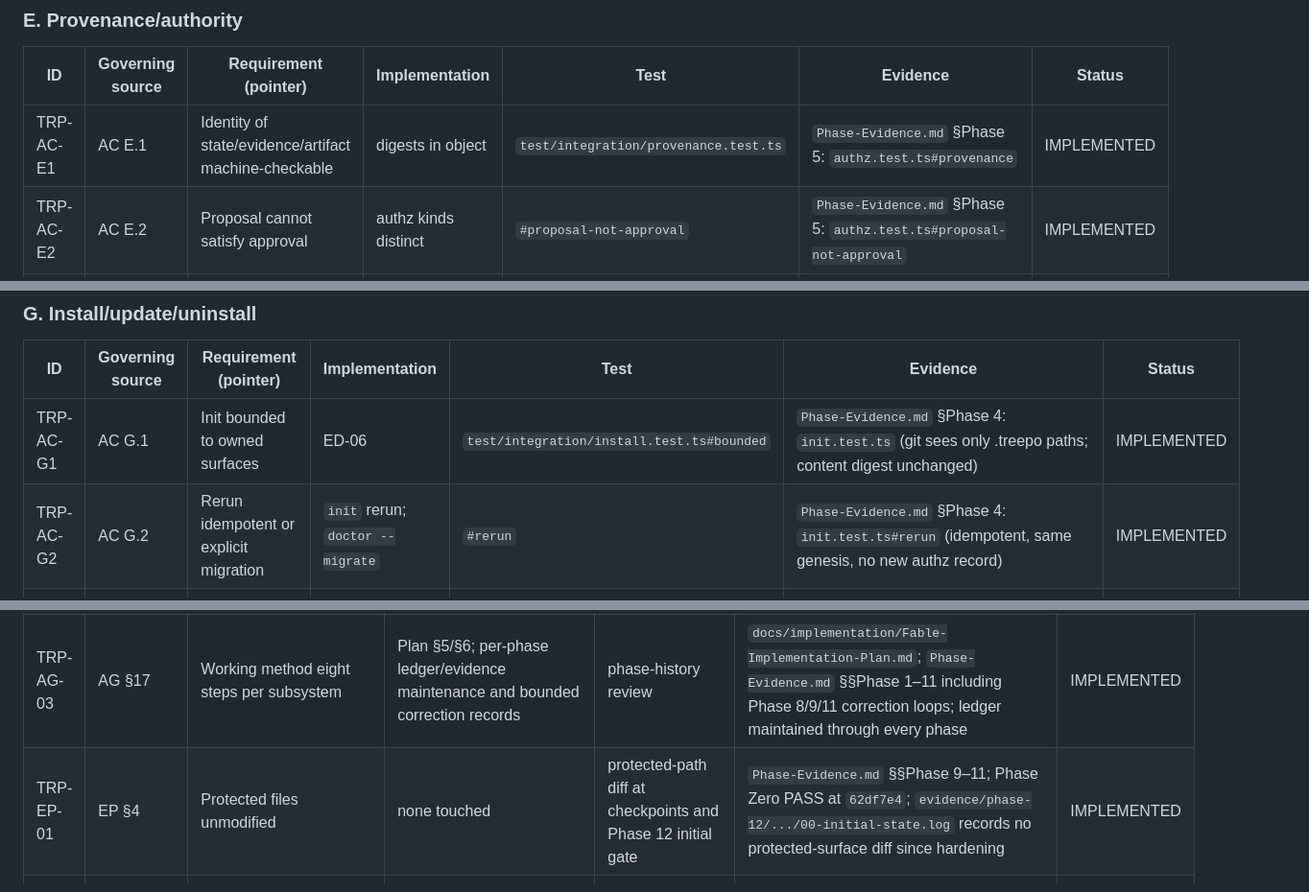
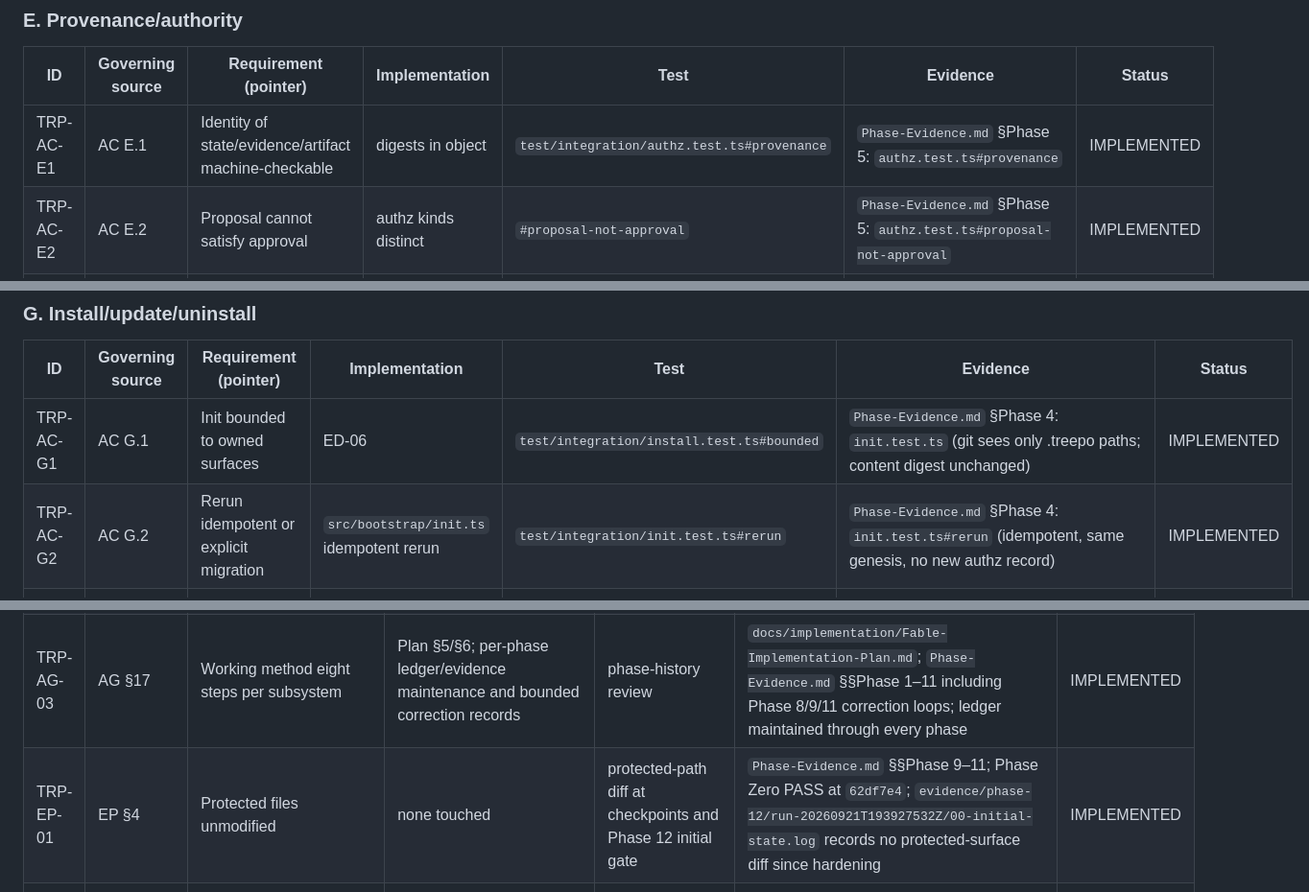
Before and after one commit to Justinhubbard37/TReePo-Universal-Repository-Harness, a Markdown page: docs/implementation/Traceability-Ledger.md, 3 parts joined by grey strips. Shown at 96% size. Rendered like a GitHub page.

```diff
--- a/docs/implementation/Traceability-Ledger.md
+++ b/docs/implementation/Traceability-Ledger.md
@@ -206,7 +206,7 @@
 
 | ID | Governing source | Requirement (pointer) | Implementation | Test | Evidence | Status |
 |---|---|---|---|---|---|---|
-| TRP-AC-E1 | AC E.1 | Identity of state/evidence/artifact machine-checkable | digests in object | `test/integration/provenance.test.ts` | `Phase-Evidence.md` §Phase 5: `authz.test.ts#provenance` | IMPLEMENTED |
+| TRP-AC-E1 | AC E.1 | Identity of state/evidence/artifact machine-checkable | digests in object | `test/integration/authz.test.ts#provenance` | `Phase-Evidence.md` §Phase 5: `authz.test.ts#provenance` | IMPLEMENTED |
 | TRP-AC-E2 | AC E.2 | Proposal cannot satisfy approval | authz kinds distinct | `#proposal-not-approval` | `Phase-Evidence.md` §Phase 5: `authz.test.ts#proposal-not-approval` | IMPLEMENTED |
 | TRP-AC-E3 | AC E.3 | Acceptance cannot imply implementation authorization | scope match | `#acceptance-not-impl` | `Phase-Evidence.md` §Phase 5: `authz.test.ts#acceptance-not-impl` | IMPLEMENTED |
 | TRP-AC-E4 | AC E.4 | Mechanical PASS cannot authenticate human intent | validator output labelled mechanical | `#pass-not-intent` | `Phase-Evidence.md` §Phase 5: `authz.test.ts#pass-not-intent` | IMPLEMENTED |
@@ -235,7 +235,7 @@
 | ID | Governing source | Requirement (pointer) | Implementation | Test | Evidence | Status |
 |---|---|---|---|---|---|---|
 | TRP-AC-G1 | AC G.1 | Init bounded to owned surfaces | ED-06 | `test/integration/install.test.ts#bounded` | `Phase-Evidence.md` §Phase 4: `init.test.ts` (git sees only .treepo paths; content digest unchanged) | IMPLEMENTED |
-| TRP-AC-G2 | AC G.2 | Rerun idempotent or explicit migration | `init` rerun; `doctor --migrate` | `#rerun` | `Phase-Evidence.md` §Phase 4: `init.test.ts#rerun` (idempotent, same genesis, no new authz record) | IMPLEMENTED |
+| TRP-AC-G2 | AC G.2 | Rerun idempotent or explicit migration | `src/bootstrap/init.ts` idempotent rerun | `test/integration/init.test.ts#rerun` | `Phase-Evidence.md` §Phase 4: `init.test.ts#rerun` (idempotent, same genesis, no new authz record) | IMPLEMENTED |
 | TRP-AC-G3 | AC G.3 | Version incompatibility fails clearly | schema/core version check | `#version-mismatch` | `Phase-Evidence.md` §Phase 4: `install.test.ts#version-mismatch` (INSTALL_VERSION_INCOMPATIBLE / NOT_INITIALIZED) | IMPLEMENTED |
 | TRP-AC-G4 | AC G.4 | Ambiguous ownership blocks destructive uninstall | `OWNER` check | `#ambiguous-uninstall` | `Phase-Evidence.md` §Phase 4: `install.test.ts#ambiguous-uninstall` (UNINSTALL_UNKNOWN_FILES, UNINSTALL_AMBIGUOUS_OWNERSHIP; nothing removed) | IMPLEMENTED |
 | TRP-AC-G5 | AC G.5 | Ordinary repo work intact | tree hash compare | `#repo-intact` | `Phase-Evidence.md` §Phase 4: `install.test.ts#repo-intact` (content digest and porcelain identical after uninstall) | IMPLEMENTED |
@@ -327,7 +327,7 @@
 | TRP-AG-01 | AG §14; EP §8 | No push/publish/release/PR; no main modification; no host-wide installs; local commits permitted | process discipline | Git/config/history and phase evidence review | `Phase-Evidence.md` §§Phase 1–11; Phase 11 Linux runtime installed user-locally; Phase 12 initial-state evidence confirms implementation branch and no release action; no release is claimed by this closure | IMPLEMENTED |
 | TRP-AG-02 | AG §15 list | Fifteen required test categories | mapped: unit (B), integration (D), adapter (F), authority-negative (E), stale/divergence/corruption (B5, D), fault (D6), idempotency (D9), concurrent (D4), fresh-agent (C), semantic (H), Router (F9), fast-lane (I), transport (L), install (G), Windows (M1), WSL (M2) | acceptance runner + full regression | `docs/implementation/acceptance/windows-ntfs.md` and `wsl2-linux.md` contract/invariant maps; Phase 10/11 primary 232/232 and full regression 252/252 | IMPLEMENTED |
 | TRP-AG-03 | AG §17 | Working method eight steps per subsystem | Plan §5/§6; per-phase ledger/evidence maintenance and bounded correction records | phase-history review | `docs/implementation/Fable-Implementation-Plan.md`; `Phase-Evidence.md` §§Phase 1–11 including Phase 8/9/11 correction loops; ledger maintained through every phase | IMPLEMENTED |
-| TRP-EP-01 | EP §4 | Protected files unmodified | none touched | protected-path diff at checkpoints and Phase 12 initial gate | `Phase-Evidence.md` §§Phase 9–11; Phase Zero PASS at `62df7e4`; `evidence/phase-12/.../00-initial-state.log` records no protected-surface diff since hardening | IMPLEMENTED |
+| TRP-EP-01 | EP §4 | Protected files unmodified | none touched | protected-path diff at checkpoints and Phase 12 initial gate | `Phase-Evidence.md` §§Phase 9–11; Phase Zero PASS at `62df7e4`; `evidence/phase-12/run-20260921T193927532Z/00-initial-state.log` records no protected-surface diff since hardening | IMPLEMENTED |
 | TRP-EP-02 | EP §9 | `.gitattributes` preserved; `/mnt/c` not Linux proof | `.gitattributes` protected/unchanged; Phase 11 runner requires WSL native Linux filesystem | protected-path check + WSL environment enforcement | `Phase-Evidence.md` §Phase 11; `docs/implementation/acceptance/wsl2-linux.md` records `/home/heathen/...` on ext4; Phase 12 initial gate shows protected surfaces unchanged | IMPLEMENTED |
 | TRP-EP-03 | EP §10, §11 | Ledger and plan created and maintained | this ledger; plan; `Phase-Evidence.md`; Phase 12 closure | closure review | gate created 2026-09-15; `Phase-Evidence.md` records Phases 1–11; `docs/implementation/Phase-12-Closure.md` closes final rows without altering governing contracts | IMPLEMENTED |
 
```
Also changed, not shown: other parts of docs/implementation/Traceability-Ledger.md (+13 -13 lines), docs/implementation/Phase-12-Closure.md (+1 -1 lines), docs/implementation/Phase-Evidence.md (+3 -1 lines).
